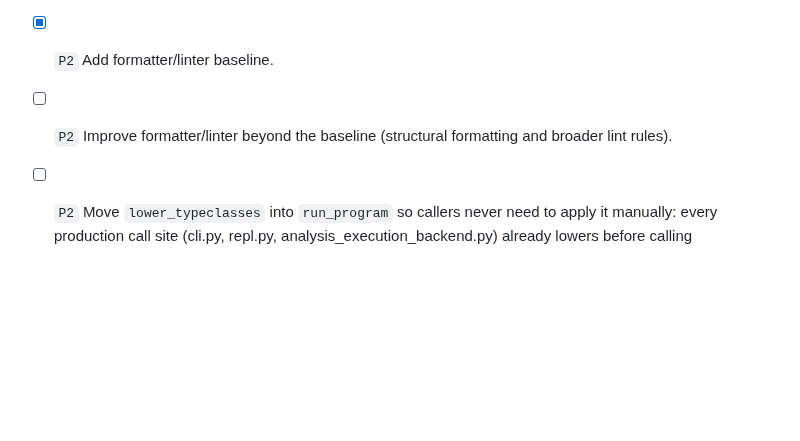
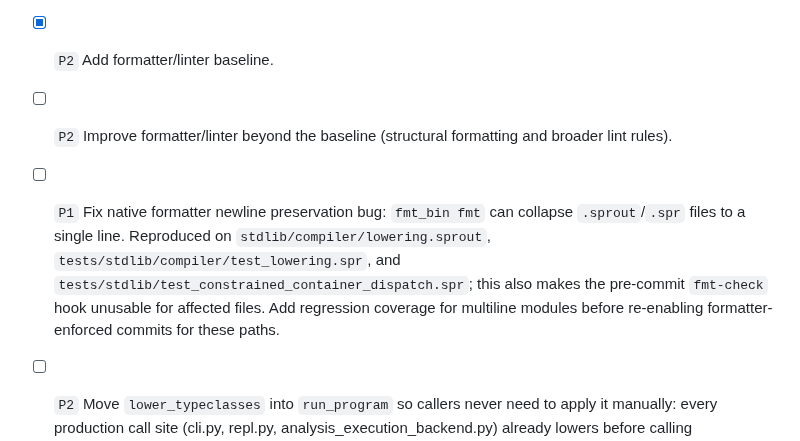
Before and after one commit to cthulhu666/sprout-lang, a Markdown page: BACKLOG.md, the part around the change. Drawn GitHub-style; blank space fills up the shorter version.

Commit message:
docs: track formatter newline bug

```diff
--- a/BACKLOG.md
+++ b/BACKLOG.md
@@ -101,6 +101,12 @@ Definition of done:
 - [x] `P1` Add better diagnostics for module/import/export errors with source context.
 - [x] `P2` Add formatter/linter baseline.
 - [ ] `P2` Improve formatter/linter beyond the baseline (structural formatting and broader lint rules).
+- [ ] `P1` Fix native formatter newline preservation bug: `fmt_bin fmt` can collapse
+  `.sprout`/`.spr` files to a single line. Reproduced on
+  `stdlib/compiler/lowering.sprout`, `tests/stdlib/compiler/test_lowering.spr`,
+  and `tests/stdlib/test_constrained_container_dispatch.spr`; this also makes the
+  pre-commit `fmt-check` hook unusable for affected files. Add regression coverage
+  for multiline modules before re-enabling formatter-enforced commits for these paths.
 - [ ] `P2` Move `lower_typeclasses` into `run_program` so callers never need to apply it manually: every production call site (cli.py, repl.py, analysis_execution_backend.py) already lowers before calling `run_program`, but tests that call `run_program` directly on an unlowered program silently break whenever new code uses a Foldable/typeclass-constrained function. Verify no caller double-lowers (lowering should be idempotent, but confirm first), then absorb the step inside `run_program` and remove the redundant `lower_typeclasses` calls at each call site.
 - [x] `P1` Add `opt --passes=verify` IR validation to `bootstrap-from-seed`, `_test-stdlib`, and `_compile-examples` justfile recipes (2026-05-28). `_build-stage` already had the check. All three emit LLVM IR and then hand off to clang; the verify step runs between IR emission and clang so malformed IR (phi type mismatches, wrong insertvalue types, etc.) is caught with a precise LLVM error rather than a cryptic clang message. `opt` is a hard requirement — the build fails loudly if it is not on PATH. Install via `brew install llvm` (macOS) or `apt-get install llvm-16` (Linux). CI already satisfies this via `llvm-16` in PATH. Pre-commit hook emit-IR smoke tests (section 1) also wired to run `opt --passes=verify` per shape when available. This would have caught the CPR tuple param regression (LLVM phi type mismatch) and the missing-ptrtoint global closure bug.
 
```
Also changed, not shown: docs/backlog.md (+4 -0 lines).
